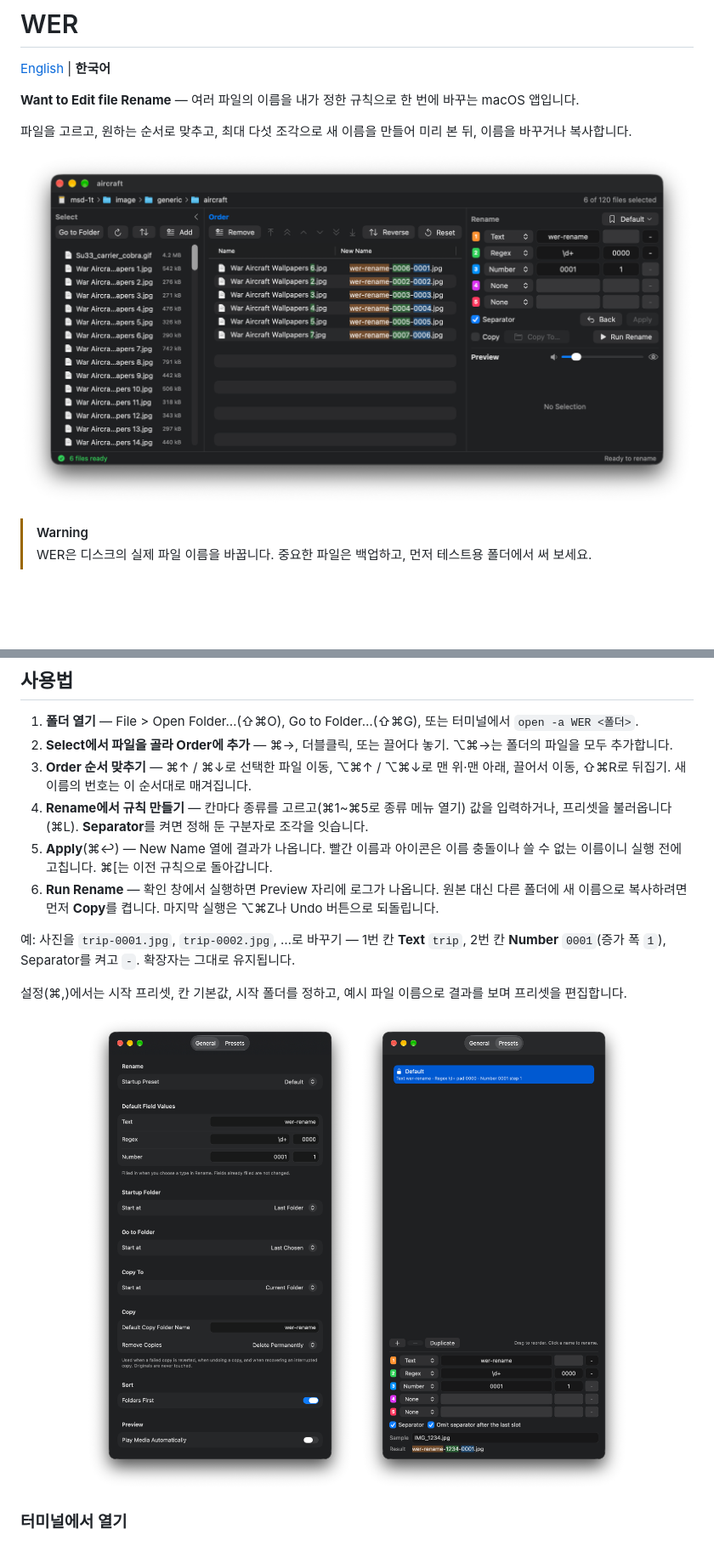
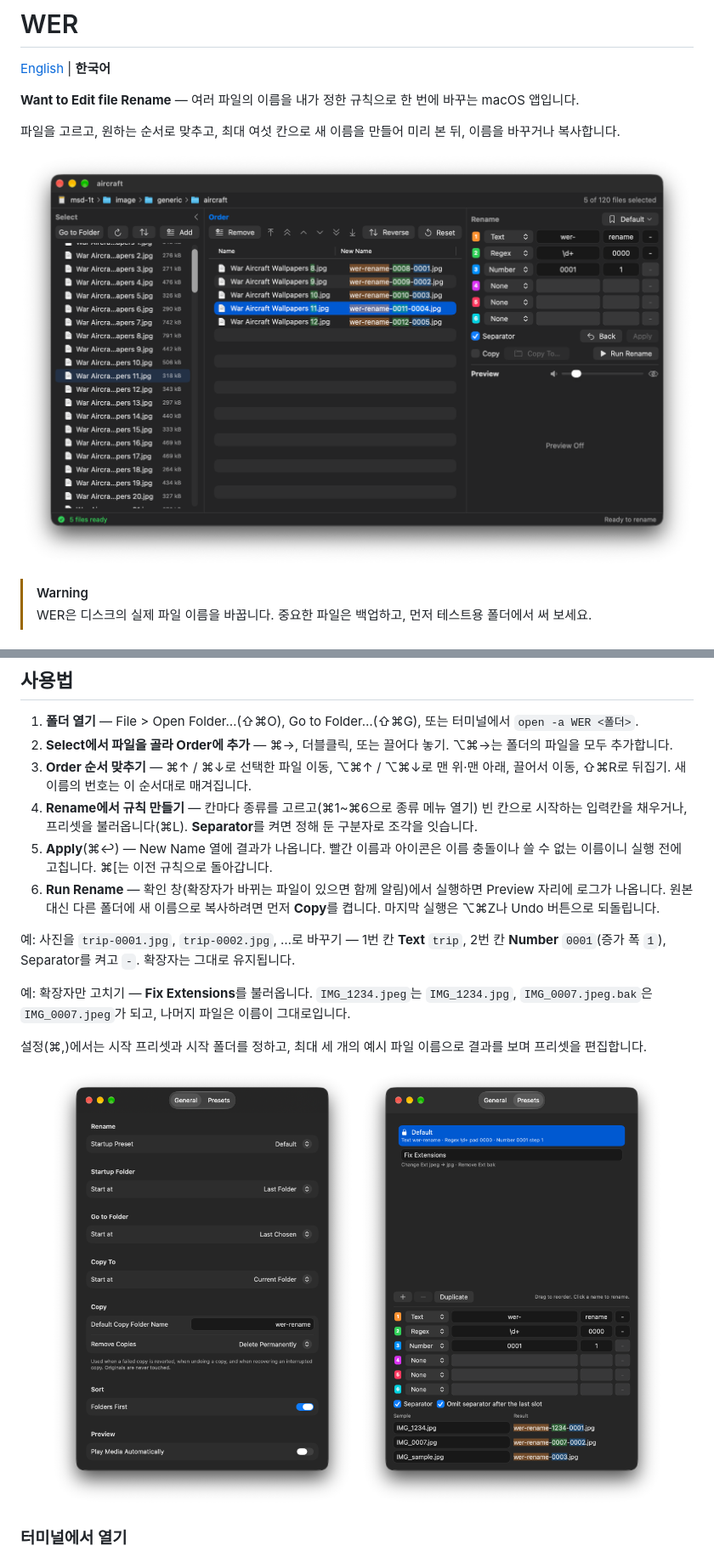
Before and after one commit to hobbieco/wer, a Markdown page: README.ko.md, 2 parts joined by grey strips. Shown at 85% size. Drawn GitHub-style; pictures changed too: docs/images/wer-main.png, docs/images/wer-setting-general.png, docs/images/wer-setting-preset.png; blank space fills up the shorter version.

```diff
--- a/README.ko.md
+++ b/README.ko.md
@@ -4,7 +4,7 @@
 
 **Want to Edit file Rename** — 여러 파일의 이름을 내가 정한 규칙으로 한 번에 바꾸는 macOS 앱입니다.
 
-파일을 고르고, 원하는 순서로 맞추고, 최대 다섯 조각으로 새 이름을 만들어 미리 본 뒤, 이름을 바꾸거나 복사합니다.
+파일을 고르고, 원하는 순서로 맞추고, 최대 여섯 칸으로 새 이름을 만들어 미리 본 뒤, 이름을 바꾸거나 복사합니다.
 
 ![WER 메인 창: Select, 새 이름이 보이는 Order, Rename](docs/images/wer-main.png)
 
@@ -48,13 +52,15 @@
 1. **폴더 열기** — File > Open Folder…(⇧⌘O), Go to Folder…(⇧⌘G), 또는 터미널에서 `open -a WER <폴더>`.
 2. **Select에서 파일을 골라 Order에 추가** — ⌘→, 더블클릭, 또는 끌어다 놓기. ⌥⌘→는 폴더의 파일을 모두 추가합니다.
 3. **Order 순서 맞추기** — ⌘↑ / ⌘↓로 선택한 파일 이동, ⌥⌘↑ / ⌥⌘↓로 맨 위·맨 아래, 끌어서 이동, ⇧⌘R로 뒤집기. 새 이름의 번호는 이 순서대로 매겨집니다.
-4. **Rename에서 규칙 만들기** — 칸마다 종류를 고르고(⌘1~⌘5로 종류 메뉴 열기) 값을 입력하거나, 프리셋을 불러옵니다(⌘L). **Separator**를 켜면 정해 둔 구분자로 조각을 잇습니다.
+4. **Rename에서 규칙 만들기** — 칸마다 종류를 고르고(⌘1~⌘6으로 종류 메뉴 열기) 빈 칸으로 시작하는 입력칸을 채우거나, 프리셋을 불러옵니다(⌘L). **Separator**를 켜면 정해 둔 구분자로 조각을 잇습니다.
 5. **Apply**(⌘↩) — New Name 열에 결과가 나옵니다. 빨간 이름과 아이콘은 이름 충돌이나 쓸 수 없는 이름이니 실행 전에 고칩니다. ⌘[는 이전 규칙으로 돌아갑니다.
-6. **Run Rename** — 확인 창에서 실행하면 Preview 자리에 로그가 나옵니다. 원본 대신 다른 폴더에 새 이름으로 복사하려면 먼저 **Copy**를 켭니다. 마지막 실행은 ⌥⌘Z나 Undo 버튼으로 되돌립니다.
+6. **Run Rename** — 확인 창(확장자가 바뀌는 파일이 있으면 함께 알림)에서 실행하면 Preview 자리에 로그가 나옵니다. 원본 대신 다른 폴더에 새 이름으로 복사하려면 먼저 **Copy**를 켭니다. 마지막 실행은 ⌥⌘Z나 Undo 버튼으로 되돌립니다.
 
 예: 사진을 `trip-0001.jpg`, `trip-0002.jpg`, …로 바꾸기 — 1번 칸 **Text** `trip`, 2번 칸 **Number** `0001`(증가 폭 `1`), Separator를 켜고 `-`. 확장자는 그대로 유지됩니다.
 
-설정(⌘,)에서는 시작 프리셋, 칸 기본값, 시작 폴더를 정하고, 예시 파일 이름으로 결과를 보며 프리셋을 편집합니다.
+예: 확장자만 고치기 — **Fix Extensions**를 불러옵니다. `IMG_1234.jpeg`는 `IMG_1234.jpg`, `IMG_0007.jpeg.bak`은 `IMG_0007.jpeg`가 되고, 나머지 파일은 이름이 그대로입니다.
+
+설정(⌘,)에서는 시작 프리셋과 시작 폴더를 정하고, 최대 세 개의 예시 파일 이름으로 결과를 보며 프리셋을 편집합니다.
 
 <p align="center">
   <img src="docs/images/wer-setting-general.png" alt="설정: General" width="360">
```
Also changed, not shown: other parts of README.ko.md (+9 -5 lines), README.md (+15 -9 lines), 12 other files.
